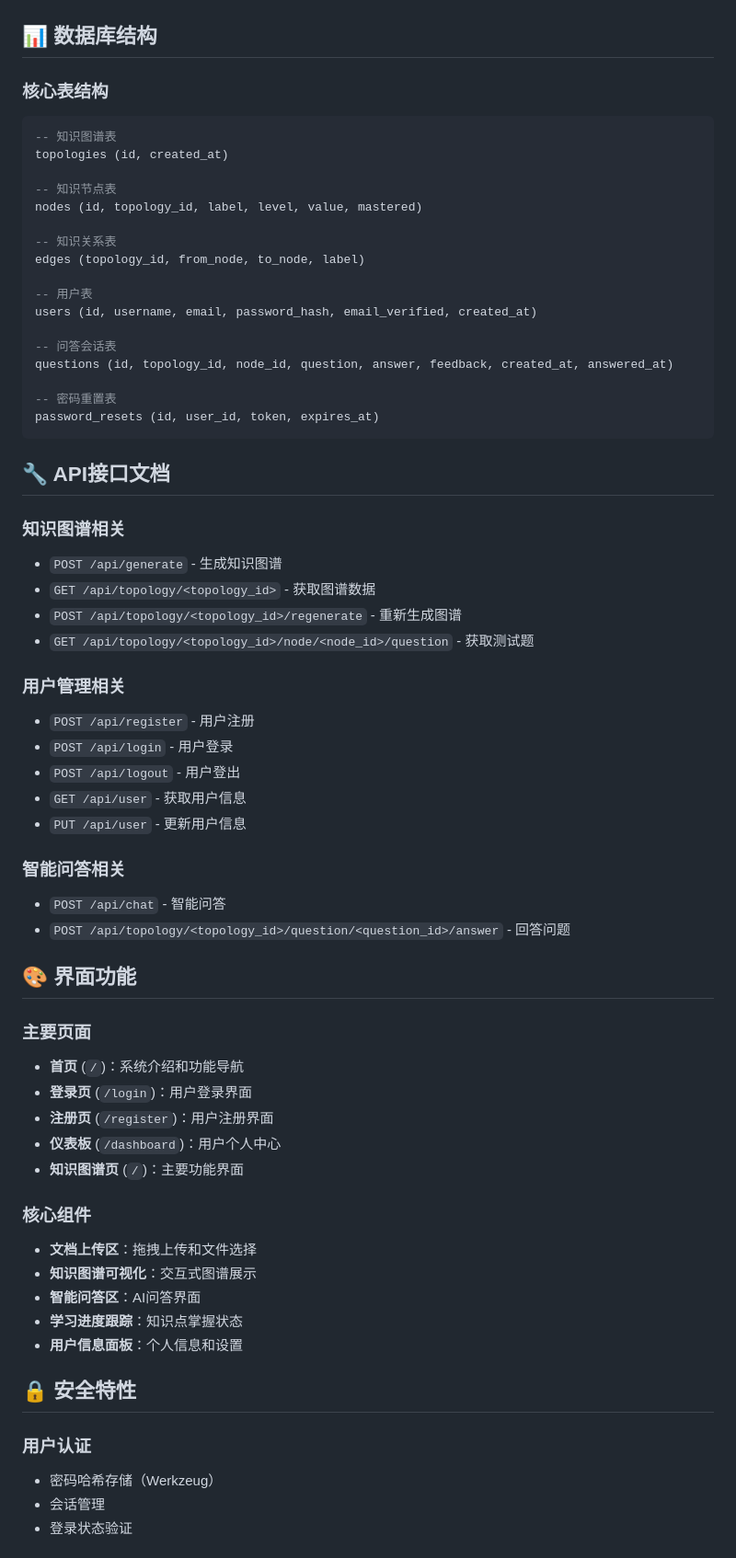
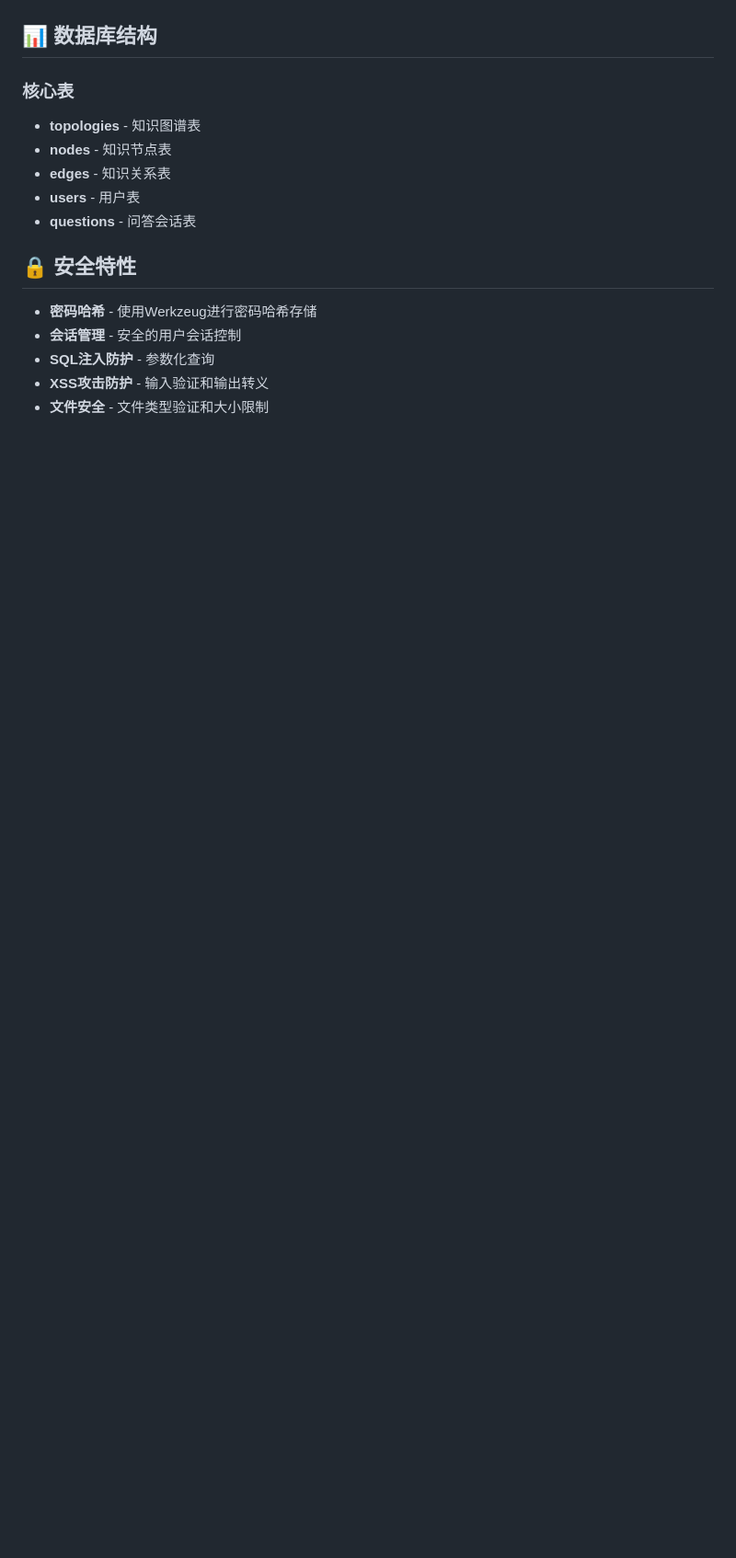
Before and after one commit to sk8790312/log_in_Final, a Markdown page: README.md, the part around one of its changes. Shown at 92% size. GitHub-like rendering; blank space fills up the shorter version.

````diff
--- a/README.md
+++ b/README.md
@@ -171,65 +157,18 @@ OPENAI_API_KEY = "your-deepseek-api-key"
 ## 📊 数据库结构
 
-### 核心表结构
-```sql
--- 知识图谱表
-topologies (id, created_at)
+### 核心表
+- **topologies** - 知识图谱表
+- **nodes** - 知识节点表
+- **edges** - 知识关系表
+- **users** - 用户表
+- **questions** - 问答会话表
 
--- 知识节点表
-nodes (id, topology_id, label, level, value, mastered)
-
--- 知识关系表
-edges (topology_id, from_node, to_node, label)
-
--- 用户表
-users (id, username, email, password_hash, email_verified, created_at)
-
--- 问答会话表
-questions (id, topology_id, node_id, question, answer, feedback, created_at, answered_at)
-
--- 密码重置表
-password_resets (id, user_id, token, expires_at)
-```
-
-## 🔧 API接口文档
-
-### 知识图谱相关
-- `POST /api/generate` - 生成知识图谱
-- `GET /api/topology/<topology_id>` - 获取图谱数据
-- `POST /api/topology/<topology_id>/regenerate` - 重新生成图谱
-- `GET /api/topology/<topology_id>/node/<node_id>/question` - 获取测试题
-
-### 用户管理相关
-- `POST /api/register` - 用户注册
-- `POST /api/login` - 用户登录
-- `POST /api/logout` - 用户登出
-- `GET /api/user` - 获取用户信息
-- `PUT /api/user` - 更新用户信息
-
-### 智能问答相关
-- `POST /api/chat` - 智能问答
-- `POST /api/topology/<topology_id>/question/<question_id>/answer` - 回答问题
-
-## 🎨 界面功能
-
-### 主要页面
-- **首页** (`/`)：系统介绍和功能导航
-- **登录页** (`/login`)：用户登录界面
-- **注册页** (`/register`)：用户注册界面
-- **仪表板** (`/dashboard`)：用户个人中心
-- **知识图谱页** (`/`)：主要功能界面
-
-### 核心组件
-- **文档上传区**：拖拽上传和文件选择
-- **知识图谱可视化**：交互式图谱展示
-- **智能问答区**：AI问答界面
-- **学习进度跟踪**：知识点掌握状态
-- **用户信息面板**：个人信息和设置
 
 ## 🔒 安全特性
 
-### 用户认证
-- 密码哈希存储（Werkzeug）
-- 会话管理
-- 登录状态验证
+- **密码哈希** - 使用Werkzeug进行密码哈希存储
+- **会话管理** - 安全的用户会话控制
+- **SQL注入防护** - 参数化查询
+- **XSS攻击防护** - 输入验证和输出转义
+- **文件安全** - 文件类型验证和大小限制
 
````
Also changed, not shown: other parts of README.md (+89 -175 lines).
